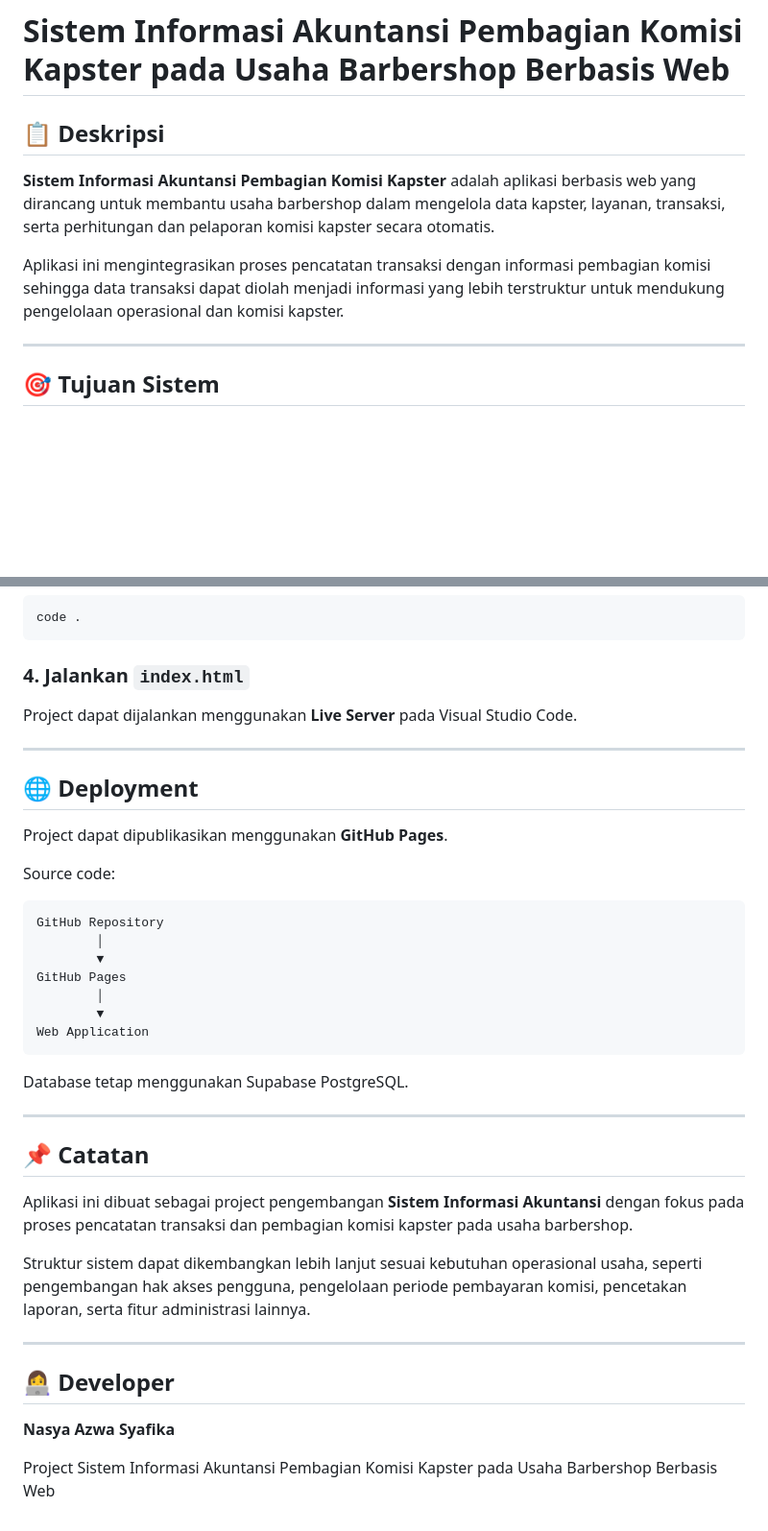
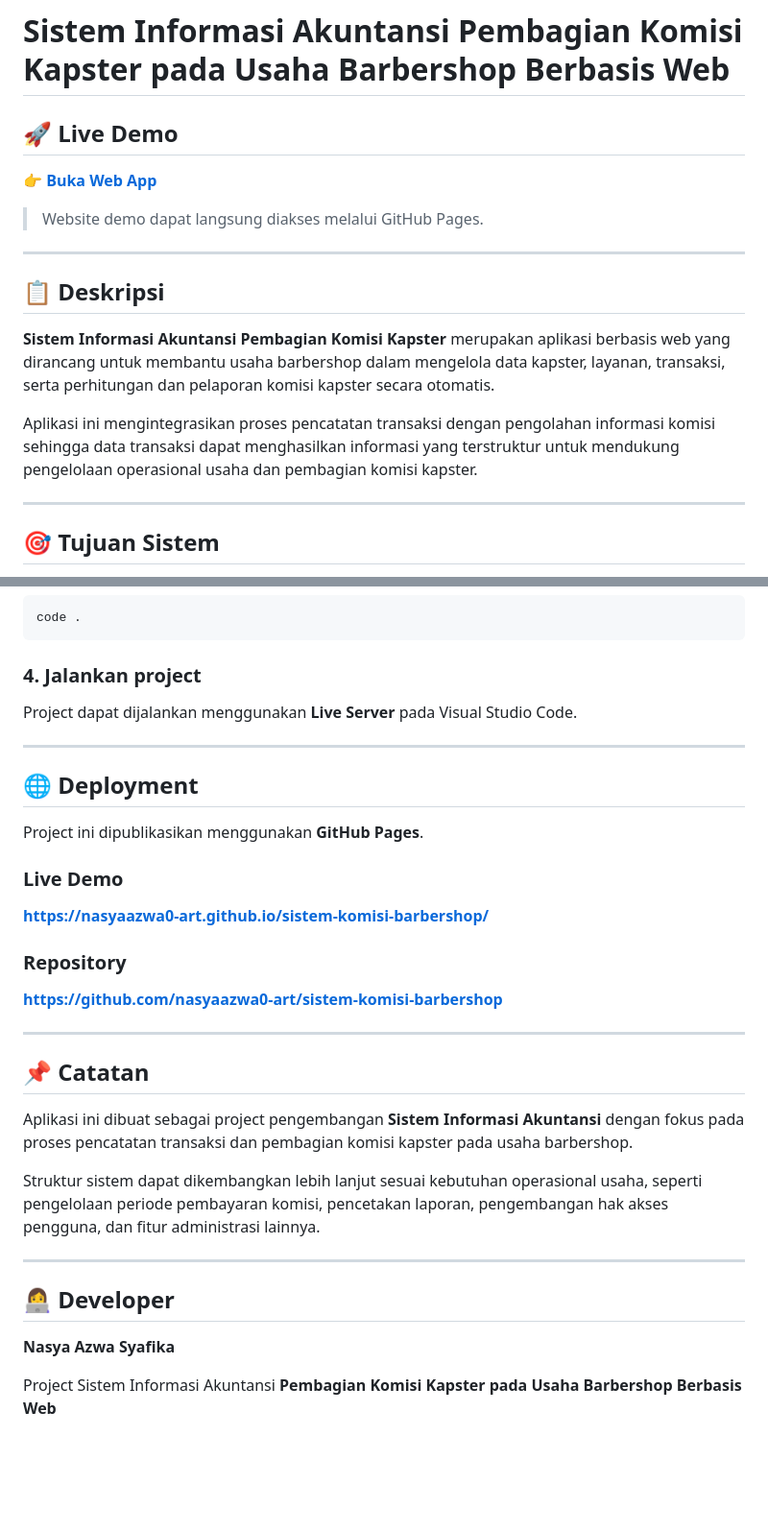
Before and after one commit to nasyaazwa0-art/sistem-komisi-barbershop, a Markdown page: README.md, 2 parts joined by grey strips. Shown at 96% size. GitHub-like rendering; blank space fills up the shorter version.

````diff
--- a/README.md
+++ b/README.md
@@ -1,10 +1,18 @@
 # Sistem Informasi Akuntansi Pembagian Komisi Kapster pada Usaha Barbershop Berbasis Web
+
+## 🚀 Live Demo
+
+**[👉 Buka Web App](https://nasyaazwa0-art.github.io/sistem-komisi-barbershop/)**
+
+> Website demo dapat langsung diakses melalui GitHub Pages.
+
+---
 
 ## 📋 Deskripsi
 
-**Sistem Informasi Akuntansi Pembagian Komisi Kapster** adalah aplikasi berbasis web yang dirancang untuk membantu usaha barbershop dalam mengelola data kapster, layanan, transaksi, serta perhitungan dan pelaporan komisi kapster secara otomatis.
+**Sistem Informasi Akuntansi Pembagian Komisi Kapster** merupakan aplikasi berbasis web yang dirancang untuk membantu usaha barbershop dalam mengelola data kapster, layanan, transaksi, serta perhitungan dan pelaporan komisi kapster secara otomatis.
 
-Aplikasi ini mengintegrasikan proses pencatatan transaksi dengan informasi pembagian komisi sehingga data transaksi dapat diolah menjadi informasi yang lebih terstruktur untuk mendukung pengelolaan operasional dan komisi kapster.
+Aplikasi ini mengintegrasikan proses pencatatan transaksi dengan pengolahan informasi komisi sehingga data transaksi dapat menghasilkan informasi yang terstruktur untuk mendukung pengelolaan operasional usaha dan pembagian komisi kapster.
 
 ---
 
@@ -360,7 +368,7 @@ cd sistem-komisi-barbershop
 code .
 ```
 
-### 4. Jalankan `index.html`
+### 4. Jalankan project
 
 Project dapat dijalankan menggunakan **Live Server** pada Visual Studio Code.
 
@@ -368,21 +376,15 @@ Project dapat dijalankan menggunakan **Live Server** pada Visual Studio Code.
 
 ## 🌐 Deployment
 
-Project dapat dipublikasikan menggunakan **GitHub Pages**.
+Project ini dipublikasikan menggunakan **GitHub Pages**.
 
-Source code:
+### Live Demo
 
-```text
-GitHub Repository
-        │
-        ▼
-GitHub Pages
-        │
-        ▼
-Web Application
-```
+**https://nasyaazwa0-art.github.io/sistem-komisi-barbershop/**
 
-Database tetap menggunakan Supabase PostgreSQL.
+### Repository
+
+**https://github.com/nasyaazwa0-art/sistem-komisi-barbershop**
 
 ---
 
@@ -390,7 +392,7 @@ Database tetap menggunakan Supabase PostgreSQL.
 
 Aplikasi ini dibuat sebagai project pengembangan **Sistem Informasi Akuntansi** dengan fokus pada proses pencatatan transaksi dan pembagian komisi kapster pada usaha barbershop.
 
-Struktur sistem dapat dikembangkan lebih lanjut sesuai kebutuhan operasional usaha, seperti pengembangan hak akses pengguna, pengelolaan periode pembayaran komisi, pencetakan laporan, serta fitur administrasi lainnya.
+Struktur sistem dapat dikembangkan lebih lanjut sesuai kebutuhan operasional usaha, seperti pengelolaan periode pembayaran komisi, pencetakan laporan, pengembangan hak akses pengguna, dan fitur administrasi lainnya.
 
 ---
 
@@ -399,4 +401,4 @@ Struktur sistem dapat dikembangkan lebih lanjut sesuai kebutuhan operasional usa
 **Nasya Azwa Syafika**
 
 Project Sistem Informasi Akuntansi
-Pembagian Komisi Kapster pada Usaha Barbershop Berbasis Web
+**Pembagian Komisi Kapster pada Usaha Barbershop Berbasis Web**
````
Also changed, not shown: other parts of README.md (+62 -62 lines).
